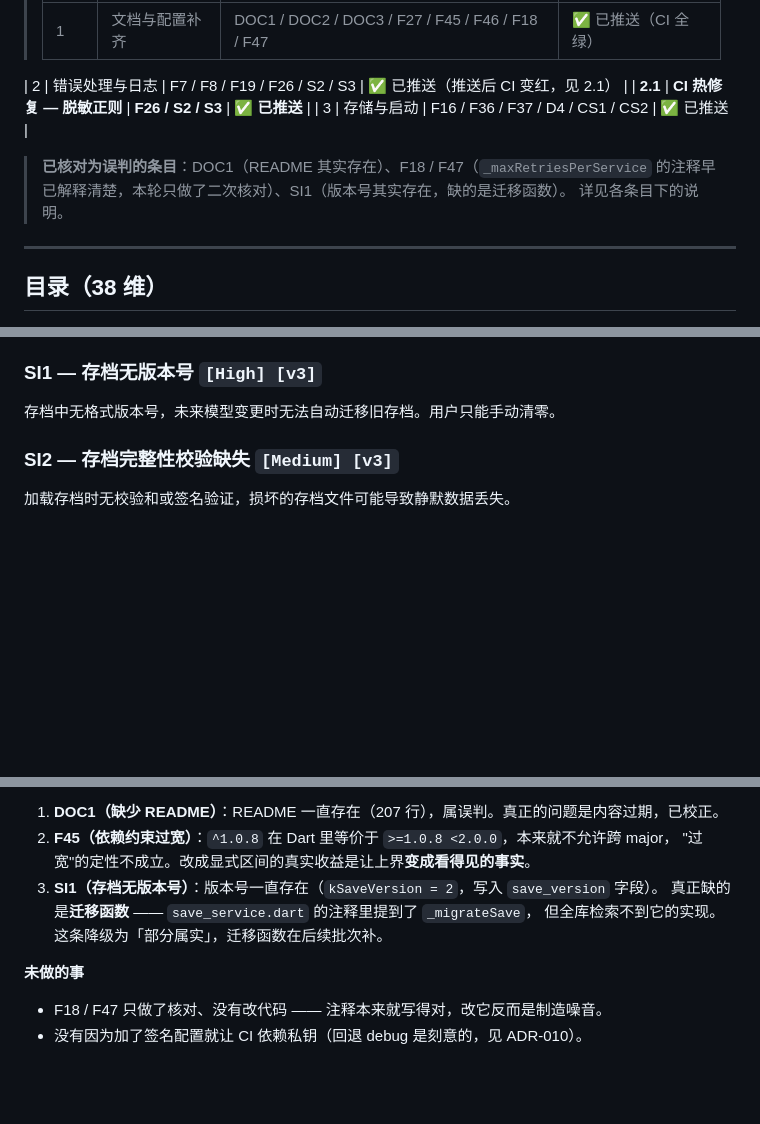
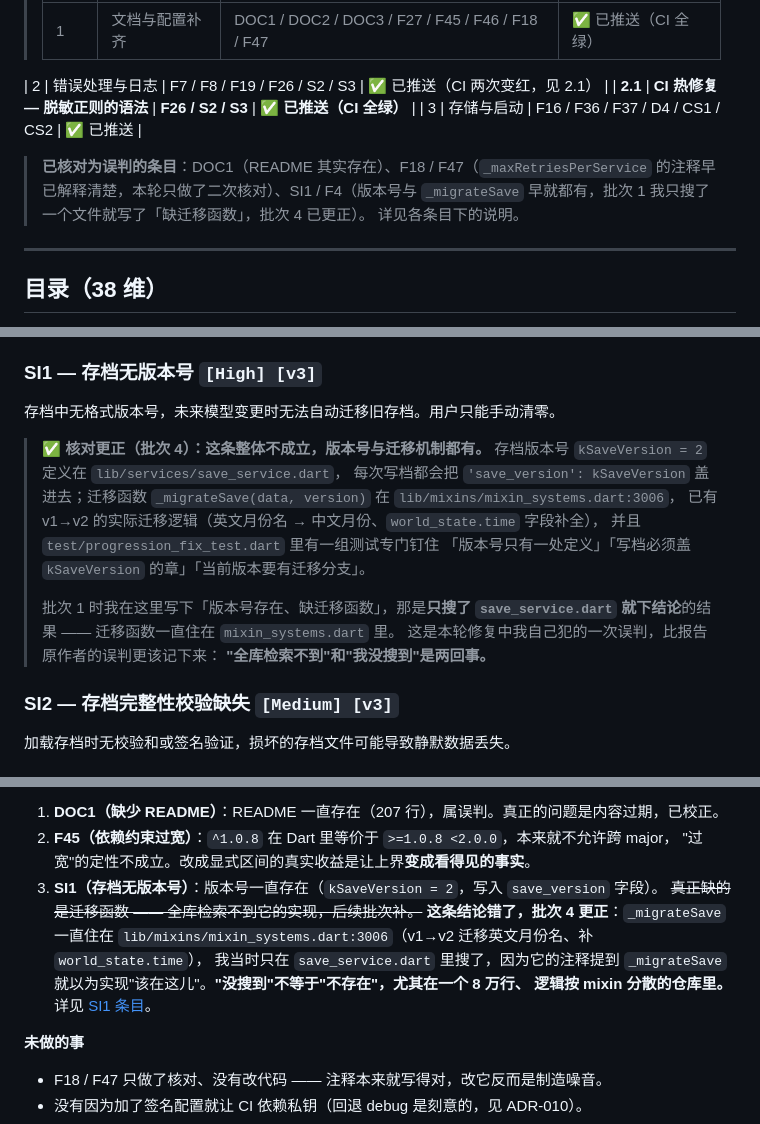
Before and after one commit to zhaolongwudi/hogwarts_life_simulator, a Markdown page: .github/archive/comprehensive-review-v3-2026-09-07.md, 3 parts joined by grey strips. Drawn GitHub-style; blank space fills up the shorter version.

Commit message:
docs(review): 更正 SI1 / F4 的误判，同步批次 2.1 的 CI 结果
- SI1 / F4：存档版本号与 _migrateSave 早就都有。
  批次 1 我只搜了 save_service.dart（它的注释提到 _migrateSave），
  就写下『全库检索不到迁移函数的实现』；实际实现一直在
  lib/mixins/mixin_systems.dart:3006，且 progression_fix_test 有测试钉住。
  『没搜到』不等于『不存在』，记在报告里当教训。
- 进度表：批次 2.1 标为已推送且 CI 全绿（run 34134710038）

```diff
--- a/.github/archive/comprehensive-review-v3-2026-09-07.md
+++ b/.github/archive/comprehensive-review-v3-2026-09-07.md
@@ -16,12 +16,13 @@
 > | 批次 | 主题 | 涉及条目 | 状态 |
 > |---|---|---|---|
 > | 1 | 文档与配置补齐 | DOC1 / DOC2 / DOC3 / F27 / F45 / F46 / F18 / F47 | ✅ 已推送（CI 全绿） |
-| 2 | 错误处理与日志 | F7 / F8 / F19 / F26 / S2 / S3 | ✅ 已推送（推送后 CI 变红，见 2.1） |
-| **2.1** | **CI 热修复 — 脱敏正则** | **F26 / S2 / S3** | **✅ 已推送** |
+| 2 | 错误处理与日志 | F7 / F8 / F19 / F26 / S2 / S3 | ✅ 已推送（CI 两次变红，见 2.1） |
+| **2.1** | **CI 热修复 — 脱敏正则的语法** | **F26 / S2 / S3** | **✅ 已推送（CI 全绿）** |
 | 3 | 存储与启动 | F16 / F36 / F37 / D4 / CS1 / CS2 | ✅ 已推送 |
 >
 > **已核对为误判的条目**：DOC1（README 其实存在）、F18 / F47（`_maxRetriesPerService`
-> 的注释早已解释清楚，本轮只做了二次核对）、SI1（版本号其实存在，缺的是迁移函数）。
+> 的注释早已解释清楚，本轮只做了二次核对）、SI1 / F4（版本号与 `_migrateSave`
+> 早就都有，批次 1 我只搜了一个文件就写了「缺迁移函数」，批次 4 已更正）。
 > 详见各条目下的说明。
 
 ---
@@ -884,6 +888,19 @@ AI 服务接口（DeepSeekService、AiRouter）无外部 API 文档，第三方
 
 存档中无格式版本号，未来模型变更时无法自动迁移旧存档。用户只能手动清零。
 
+> **✅ 核对更正（批次 4）：这条整体不成立，版本号与迁移机制都有。**
+> 存档版本号 `kSaveVersion = 2` 定义在 `lib/services/save_service.dart`，
+> 每次写档都会把 `'save_version': kSaveVersion` 盖进去；迁移函数
+> `_migrateSave(data, version)` 在 `lib/mixins/mixin_systems.dart:3006`，
+> 已有 v1→v2 的实际迁移逻辑（英文月份名 → 中文月份、`world_state.time` 字段补全），
+> 并且 `test/progression_fix_test.dart` 里有一组测试专门钉住
+> 「版本号只有一处定义」「写档必须盖 `kSaveVersion` 的章」「当前版本要有迁移分支」。
+>
+> 批次 1 时我在这里写下「版本号存在、缺迁移函数」，那是**只搜了 `save_service.dart`
+> 就下结论**的结果 —— 迁移函数一直住在 `mixin_systems.dart` 里。
+> 这是本轮修复中我自己犯的一次误判，比报告原作者的误判更该记下来：
+> **"全库检索不到"和"我没搜到"是两回事。**
+
 ### SI2 — 存档完整性校验缺失 `[Medium] [v3]`
 
 加载存档时无校验和或签名验证，损坏的存档文件可能导致静默数据丢失。
@@ -1181,8 +1198,12 @@ iOS 平台缺少 Info.plist 中必要的权限声明。Android 签名配置缺
 2. **F45（依赖约束过宽）**：`^1.0.8` 在 Dart 里等价于 `>=1.0.8 <2.0.0`，本来就不允许跨 major，
    "过宽"的定性不成立。改成显式区间的真实收益是让上界**变成看得见的事实**。
 3. **SI1（存档无版本号）**：版本号一直存在（`kSaveVersion = 2`，写入 `save_version` 字段）。
-   真正缺的是**迁移函数** —— `save_service.dart` 的注释里提到了 `_migrateSave`，
-   但全库检索不到它的实现。这条降级为「部分属实」，迁移函数在后续批次补。
+   ~~真正缺的是迁移函数 —— 全库检索不到它的实现，后续批次补。~~
+   **这条结论错了，批次 4 更正**：`_migrateSave` 一直住在
+   `lib/mixins/mixin_systems.dart:3006`（v1→v2 迁移英文月份名、补 `world_state.time`），
+   我当时只在 `save_service.dart` 里搜了，因为它的注释提到 `_migrateSave`
+   就以为实现"该在这儿"。**"没搜到"不等于"不存在"，尤其在一个 8 万行、
+   逻辑按 mixin 分散的仓库里。** 详见 [SI1 条目](#si1--存档无版本号-high-v3)。
 
 **未做的事**
 
```
Also changed, not shown: other parts of .github/archive/comprehensive-review-v3-2026-09-07.md (+5 -2 lines).
